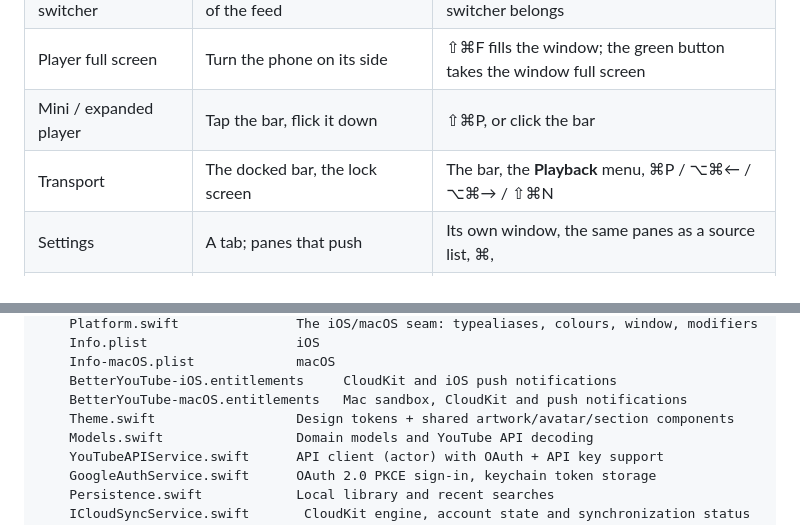
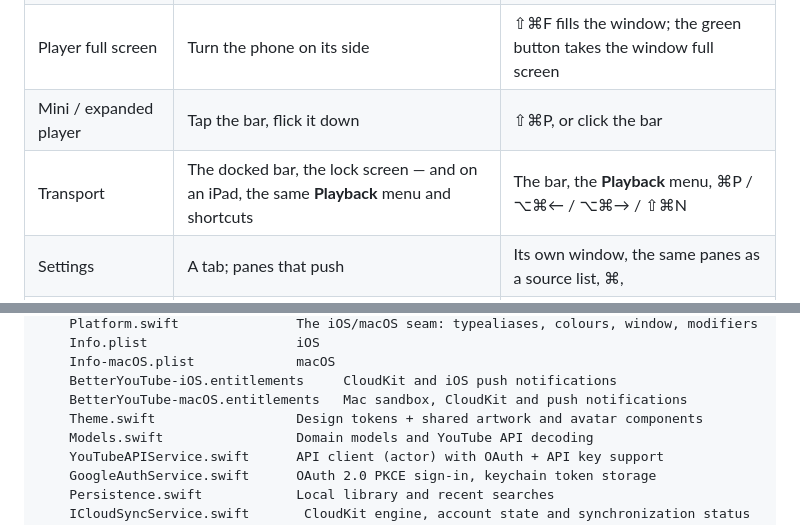
Before and after one commit to atomtoto/Better-YouTube, a Markdown page: README.md, 2 parts joined by grey strips. Rendered like a GitHub page.

```diff
--- a/README.md
+++ b/README.md
@@ -487,7 +539,7 @@ Requirements: **macOS 26+**, Xcode 27+ for the full project.
 | Home's feed switcher | Segmented control at the top of the feed | In the window's toolbar, where a mode switcher belongs |
 | Player full screen | Turn the phone on its side | ⇧⌘F fills the window; the green button takes the window full screen |
 | Mini / expanded player | Tap the bar, flick it down | ⇧⌘P, or click the bar |
-| Transport | The docked bar, the lock screen | The bar, the **Playback** menu, ⌘P / ⌥⌘← / ⌥⌘→ / ⇧⌘N |
+| Transport | The docked bar, the lock screen — and on an iPad, the same **Playback** menu and shortcuts | The bar, the **Playback** menu, ⌘P / ⌥⌘← / ⌥⌘→ / ⇧⌘N |
 | Settings | A tab; panes that push | Its own window, the same panes as a source list, ⌘, |
 | Refresh | Pull down | A Refresh button in the toolbar, ⌘R |
 | Search field | Pinned to the bottom, in thumb reach | Pinned to the top, where a Mac keeps one |
@@ -573,7 +625,7 @@ BetterYouTube/
     Info-macOS.plist             macOS
     BetterYouTube-iOS.entitlements     CloudKit and iOS push notifications
     BetterYouTube-macOS.entitlements   Mac sandbox, CloudKit and push notifications
-    Theme.swift                  Design tokens + shared artwork/avatar/section components
+    Theme.swift                  Design tokens + shared artwork and avatar components
     Models.swift                 Domain models and YouTube API decoding
     YouTubeAPIService.swift      API client (actor) with OAuth + API key support
     GoogleAuthService.swift      OAuth 2.0 PKCE sign-in, keychain token storage
```
Also changed, not shown: other parts of README.md (+69 -11 lines).
